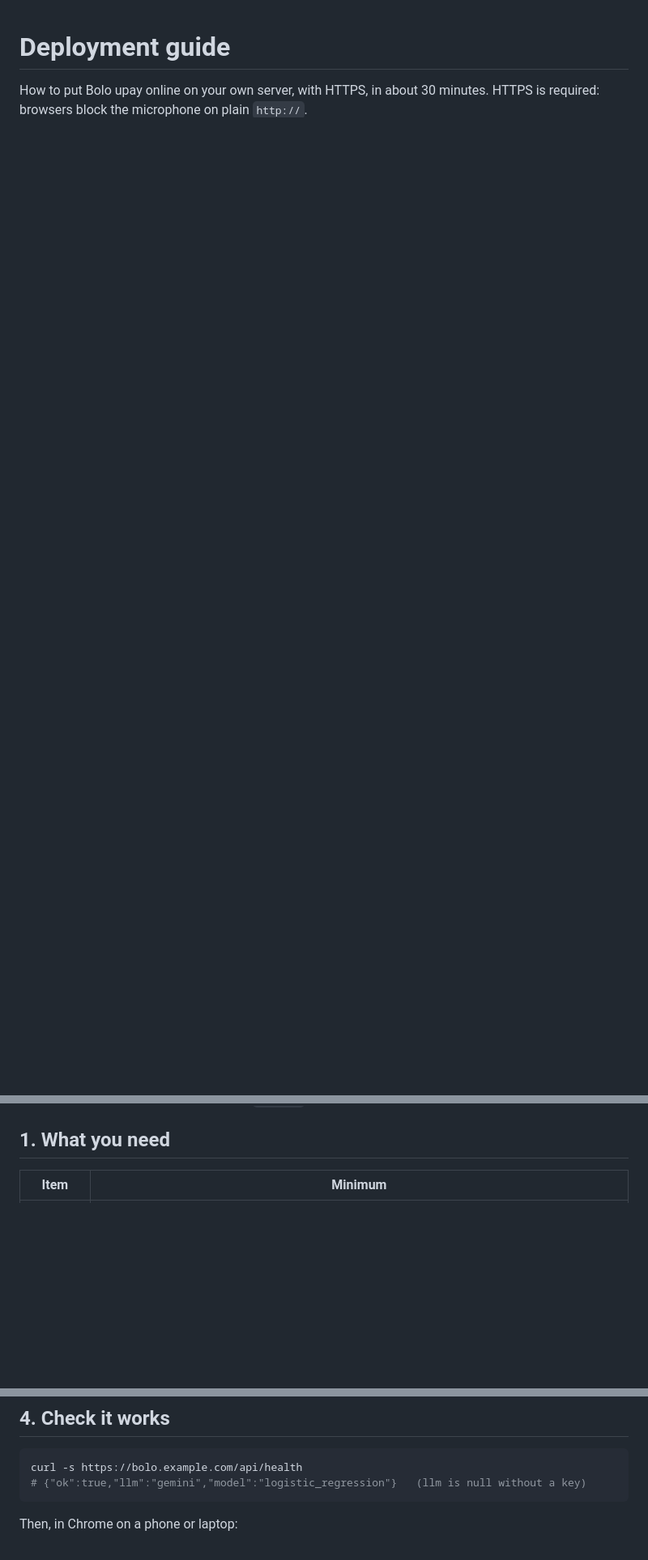
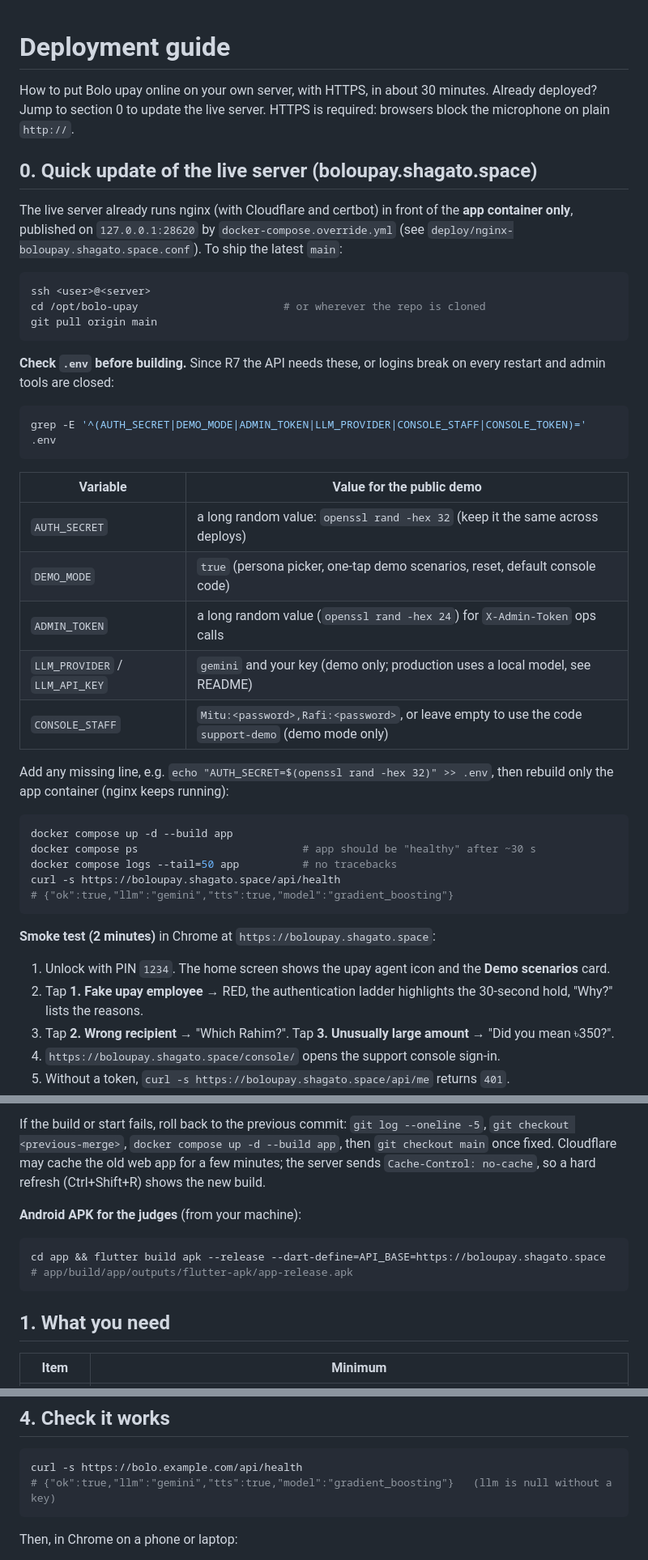
Before and after one commit to clickTwice26/Team-WALL-E-Bolo-upay, a Markdown page: docs/DEPLOYMENT.md, 3 parts joined by grey strips. Shown at 81% size. Drawn GitHub-style; blank space fills up the shorter version.

Commit message:
Deployment guide: quick update of the live server
- Section 0: pull main, check the .env values R7 needs (AUTH_SECRET,
  DEMO_MODE, ADMIN_TOKEN, LLM, console accounts), rebuild only the app
  container behind nginx, health check, a 2-minute smoke test of the new
  features, rollback, and the release APK command
- Health output updated to the gradient-boosting model; Android only

Co-authored-by: Umme Munia <muniaedu911@gmail.com>
Co-Authored-By: Claude Opus 5.5 <noreply@anthropic.com>

````diff
--- a/docs/DEPLOYMENT.md
+++ b/docs/DEPLOYMENT.md
@@ -1,7 +1,57 @@
 # Deployment guide
 
-How to put Bolo upay online on your own server, with HTTPS, in about 30 minutes.
+How to put Bolo upay online on your own server, with HTTPS, in about 30 minutes. Already deployed? Jump to section 0 to update the live server.
 HTTPS is required: browsers block the microphone on plain `http://`.
+
+## 0. Quick update of the live server (boloupay.shagato.space)
+
+The live server already runs nginx (with Cloudflare and certbot) in front of the **app container only**, published on `127.0.0.1:28620` by `docker-compose.override.yml` (see `deploy/nginx-boloupay.shagato.space.conf`). To ship the latest `main`:
+
+```bash
+ssh <user>@<server>
+cd /opt/bolo-upay                       # or wherever the repo is cloned
+git pull origin main
+```
+
+**Check `.env` before building.** Since R7 the API needs these, or logins break on every restart and admin tools are closed:
+
+```bash
+grep -E '^(AUTH_SECRET|DEMO_MODE|ADMIN_TOKEN|LLM_PROVIDER|CONSOLE_STAFF|CONSOLE_TOKEN)=' .env
+```
+
+| Variable | Value for the public demo |
+|---|---|
+| `AUTH_SECRET` | a long random value: `openssl rand -hex 32` (keep it the same across deploys) |
+| `DEMO_MODE` | `true` (persona picker, one-tap demo scenarios, reset, default console code) |
+| `ADMIN_TOKEN` | a long random value (`openssl rand -hex 24`) for `X-Admin-Token` ops calls |
+| `LLM_PROVIDER` / `LLM_API_KEY` | `gemini` and your key (demo only; production uses a local model, see README) |
+| `CONSOLE_STAFF` | `Mitu:<password>,Rafi:<password>`, or leave empty to use the code `support-demo` (demo mode only) |
+
+Add any missing line, e.g. `echo "AUTH_SECRET=$(openssl rand -hex 32)" >> .env`, then rebuild only the app container (nginx keeps running):
+
+```bash
+docker compose up -d --build app
+docker compose ps                          # app should be "healthy" after ~30 s
+docker compose logs --tail=50 app          # no tracebacks
+curl -s https://boloupay.shagato.space/api/health
+# {"ok":true,"llm":"gemini","tts":true,"model":"gradient_boosting"}
+```
+
+**Smoke test (2 minutes)** in Chrome at `https://boloupay.shagato.space`:
+1. Unlock with PIN `1234`. The home screen shows the upay agent icon and the **Demo scenarios** card.
+2. Tap **1. Fake upay employee** → RED, the authentication ladder highlights the 30-second hold, "Why?" lists the reasons.
+3. Tap **2. Wrong recipient** → "Which Rahim?". Tap **3. Unusually large amount** → "Did you mean ৳350?".
+4. `https://boloupay.shagato.space/console/` opens the support console sign-in.
+5. Without a token, `curl -s https://boloupay.shagato.space/api/me` returns `401`.
+
+If the build or start fails, roll back to the previous commit: `git log --oneline -5`, `git checkout <previous-merge>`, `docker compose up -d --build app`, then `git checkout main` once fixed. Cloudflare may cache the old web app for a few minutes; the server sends `Cache-Control: no-cache`, so a hard refresh (Ctrl+Shift+R) shows the new build.
+
+**Android APK for the judges** (from your machine):
+
+```bash
+cd app && flutter build apk --release --dart-define=API_BASE=https://boloupay.shagato.space
+# app/build/app/outputs/flutter-apk/app-release.apk
+```
 
 ## 1. What you need
 
@@ -64,7 +114,7 @@ App is up. Open: https://bolo.example.com   (demo PIN 1234)
 
 ```bash
 curl -s https://bolo.example.com/api/health
-# {"ok":true,"llm":"gemini","model":"logistic_regression"}   (llm is null without a key)
+# {"ok":true,"llm":"gemini","tts":true,"model":"gradient_boosting"}   (llm is null without a key)
 ```
 
 Then, in Chrome on a phone or laptop:
````
Also changed, not shown: other parts of docs/DEPLOYMENT.md (+0 -1 lines).
